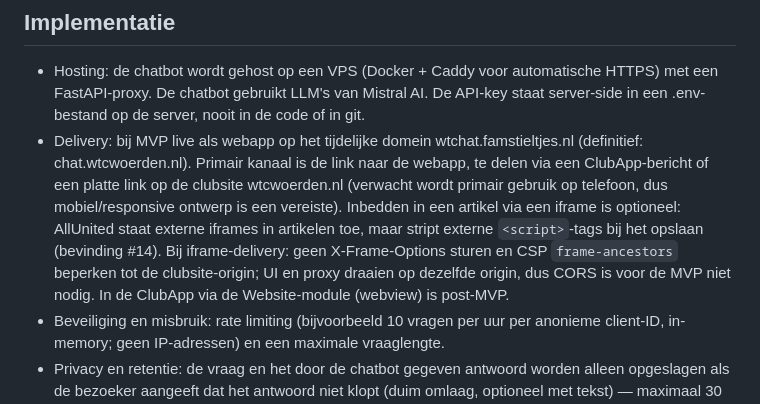
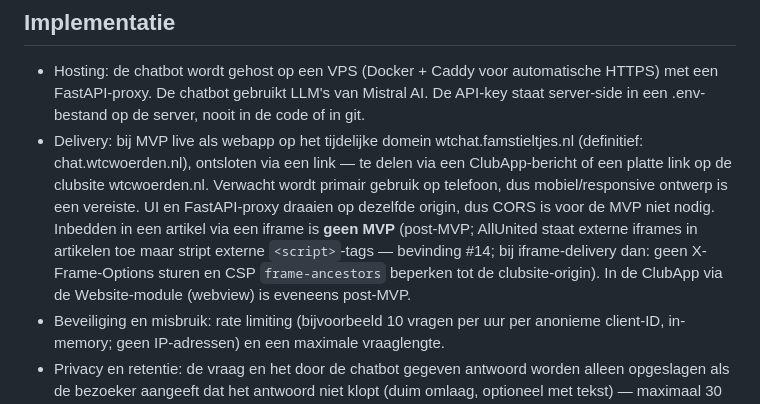
Before and after one commit to Atrium0804/WTChatbot, a Markdown page: docs/project_description.md, the part around the change. Rendered like a GitHub page.

Commit message:
docs: delivery — iframe-embed is post-MVP, eerste stap is de webapp-link
MVP = webapp op wtchat.famstieltjes.nl ontsloten via link (ClubApp-bericht
of platte link op wtcwoerden.nl), mobile-first, same-origin dus geen CORS.
Iframe in AllUnited-artikel en ClubApp-webview beide post-MVP (CSP
frame-ancestors clubsite + geen X-Frame-Options dan nodig, #14).

Generated by Mistral Vibe.
Co-Authored-By: Mistral Vibe <vibe@mistral.ai>

```diff
--- a/docs/project_description.md
+++ b/docs/project_description.md
@@ -98,7 +98,7 @@ De chatbot beantwoordt vragen over de volgende gebieden:
 ## Implementatie
 
 - Hosting: de chatbot wordt gehost op een VPS (Docker + Caddy voor automatische HTTPS) met een FastAPI-proxy. De chatbot gebruikt LLM's van Mistral AI. De API-key staat server-side in een .env-bestand op de server, nooit in de code of in git.
-- Delivery: bij MVP live als webapp op het tijdelijke domein wtchat.famstieltjes.nl (definitief: chat.wtcwoerden.nl). Primair kanaal is de link naar de webapp, te delen via een ClubApp-bericht of een platte link op de clubsite wtcwoerden.nl (verwacht wordt primair gebruik op telefoon, dus mobiel/responsive ontwerp is een vereiste). Inbedden in een artikel via een iframe is optioneel: AllUnited staat externe iframes in artikelen toe, maar stript externe `<script>`-tags bij het opslaan (bevinding #14). Bij iframe-delivery: geen X-Frame-Options sturen en CSP `frame-ancestors` beperken tot de clubsite-origin; UI en proxy draaien op dezelfde origin, dus CORS is voor de MVP niet nodig. In de ClubApp via de Website-module (webview) is post-MVP.
+- Delivery: bij MVP live als webapp op het tijdelijke domein wtchat.famstieltjes.nl (definitief: chat.wtcwoerden.nl), ontsloten via een link — te delen via een ClubApp-bericht of een platte link op de clubsite wtcwoerden.nl. Verwacht wordt primair gebruik op telefoon, dus mobiel/responsive ontwerp is een vereiste. UI en FastAPI-proxy draaien op dezelfde origin, dus CORS is voor de MVP niet nodig. Inbedden in een artikel via een iframe is **geen MVP** (post-MVP; AllUnited staat externe iframes in artikelen toe maar stript externe `<script>`-tags — bevinding #14; bij iframe-delivery dan: geen X-Frame-Options sturen en CSP `frame-ancestors` beperken tot de clubsite-origin). In de ClubApp via de Website-module (webview) is eveneens post-MVP.
 - Beveiliging en misbruik: rate limiting (bijvoorbeeld 10 vragen per uur per anonieme client-ID, in-memory; geen IP-adressen) en een maximale vraaglengte.
 - Privacy en retentie: de vraag en het door de chatbot gegeven antwoord worden alleen opgeslagen als de bezoeker aangeeft dat het antwoord niet klopt (duim omlaag, optioneel met tekst) — maximaal 30 dagen (SQLite op de VPS), daarna automatische purge. Bij een duim omhoog wordt alleen een teller (zonder tekst) bijgehouden. Out-of-scope- en missende vragen worden alleen als categorie (zonder vraagtekst) gesignaleerd. Er worden geen IP-adressen opgeslagen. Geen geheugen tussen sessies: elke bezoeker start een nieuwe conversatie. Er staat een korte privacy-notitie in de chat-UI. Terugkerende problemen en toegepaste fixes worden geanonimiseerd permanent vastgelegd in LEARNINGS.md.
 - Bij MVP controleer je handmatig of de documenten in de bibliotheken nog actueel zijn: bij elke library-update vervang je het document, archiveer je de oude versie, werk je versions.json bij en re-run je de eval-set; verouderde documenten signaleert de chatbot in-chat. Post-MVP: periodieke cron-versiecheck tegen het Kenniscentrum, met ntfy-melding aan de beheerder.
```
